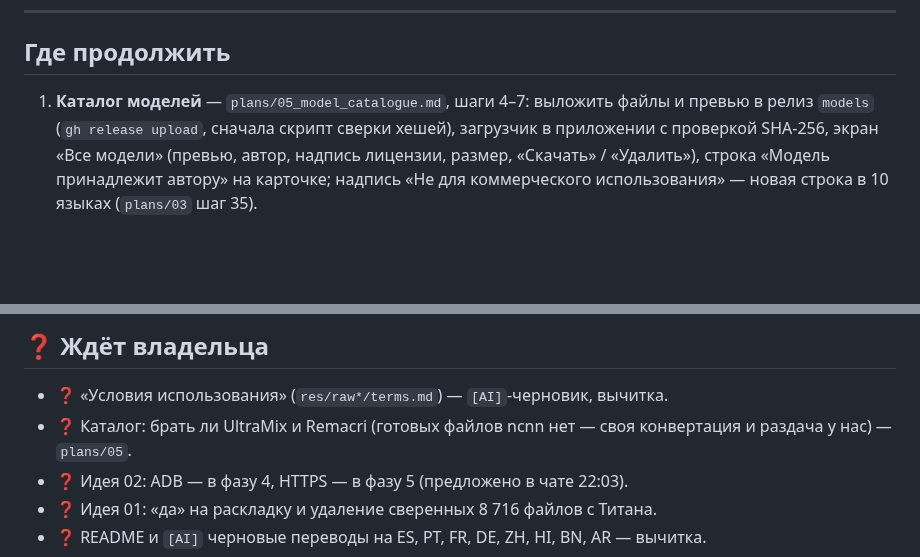
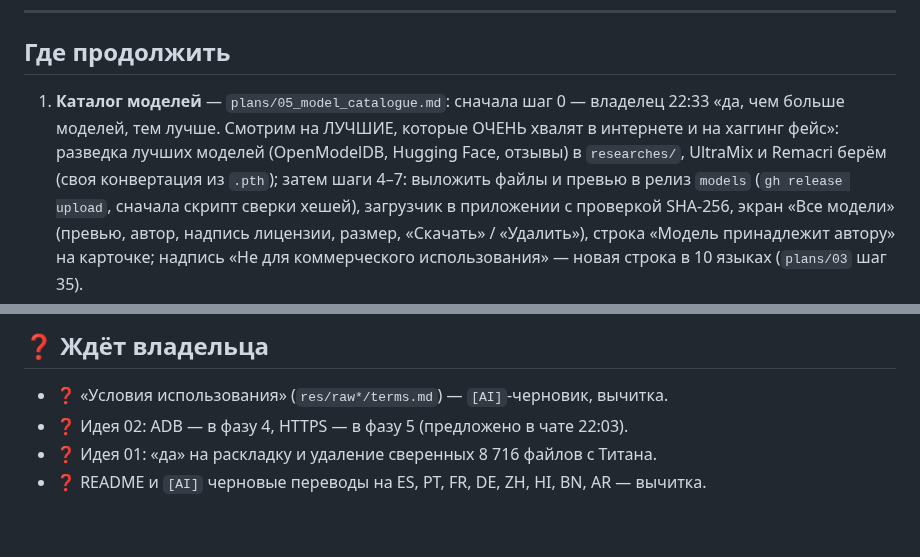
Before and after one commit to MikalaiKryvusha/KARTUN, a Markdown page: STATUS.md, 2 parts joined by grey strips. Rendered like a GitHub page; blank space fills up the shorter version.

```diff
--- a/STATUS.md
+++ b/STATUS.md
@@ -50,7 +50,8 @@
 
 ## Где продолжить
 
-1. **Каталог моделей** — `plans/05_model_catalogue.md`, шаги 4–7: выложить файлы и превью в релиз `models`
+1. **Каталог моделей** — `plans/05_model_catalogue.md`: сначала шаг 0 — владелец 22:33 «да, чем больше моделей, тем лучше. Смотрим на ЛУЧШИЕ, которые ОЧЕНЬ хвалят в интернете и на хаггинг фейс»: разведка лучших моделей
+   (OpenModelDB, Hugging Face, отзывы) в `researches/`, UltraMix и Remacri берём (своя конвертация из `.pth`); затем шаги 4–7: выложить файлы и превью в релиз `models`
    (`gh release upload`, сначала скрипт сверки хешей), загрузчик в приложении с проверкой SHA-256, экран «Все модели» (превью,
    автор, надпись лицензии, размер, «Скачать» / «Удалить»), строка «Модель принадлежит автору» на карточке; надпись
    «Не для коммерческого использования» — новая строка в 10 языках (`plans/03` шаг 35).
@@ -69,7 +70,6 @@
 ## ❓ Ждёт владельца
 
 - ❓ «Условия использования» (`res/raw*/terms.md`) — `[AI]`-черновик, вычитка.
-- ❓ Каталог: брать ли UltraMix и Remacri (готовых файлов ncnn нет — своя конвертация и раздача у нас) — `plans/05`.
 - ❓ Идея 02: ADB — в фазу 4, HTTPS — в фазу 5 (предложено в чате 22:03).
 - ❓ Идея 01: «да» на раскладку и удаление сверенных 8 716 файлов с Титана.
 - ❓ README и `[AI]` черновые переводы на ES, PT, FR, DE, ZH, HI, BN, AR — вычитка.
```
Also changed, not shown: MASTER_PLAN.md (+1 -0 lines), plans/05_model_catalogue.md (+6 -0 lines).
